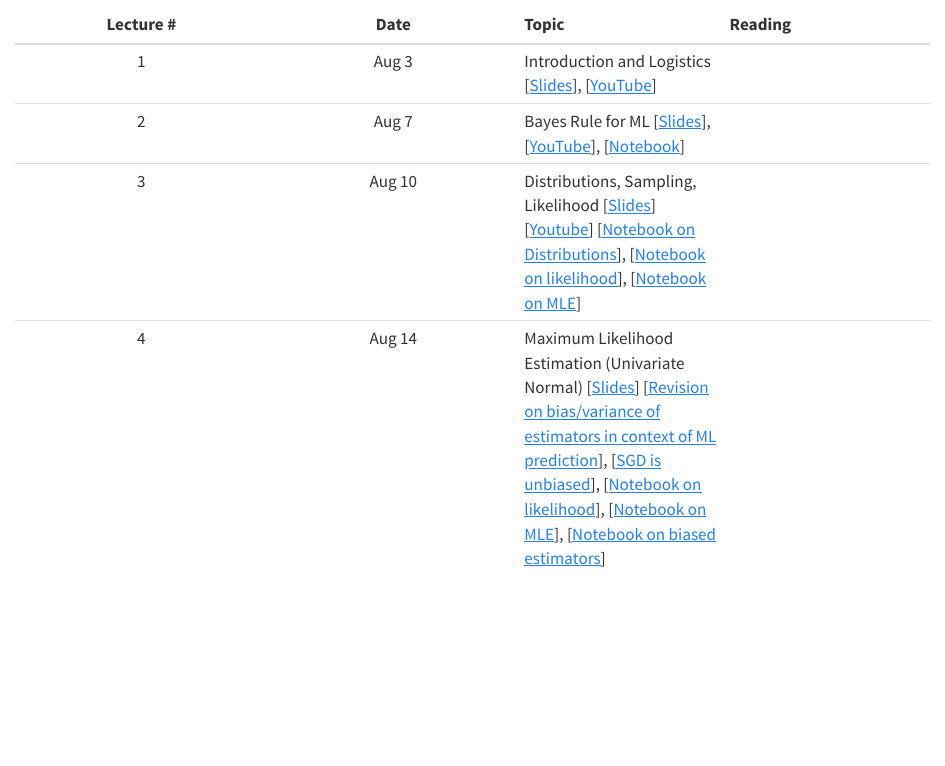
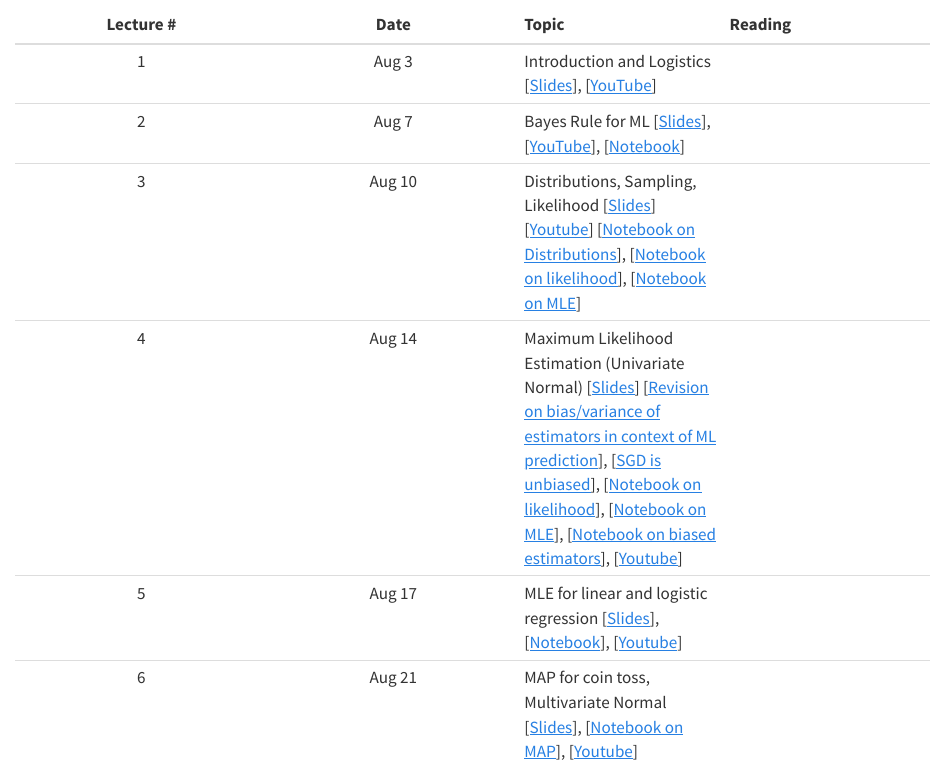
Before and after one commit to nipunbatra/pml2023, a Quarto document (schedule.qmd): the page in a window 1100 px wide, from 100 px down. Rendered offline with R 4.5, knitr and Pandoc in place of Quarto, with nearby package versions.

Commit message:
added recent slides

```diff
--- a/schedule.qmd
+++ b/schedule.qmd
@@ -10,4 +10,6 @@ The page containing the notebooks is linked [here](notebooks/index.qmd).
 |1| Aug 3| Introduction and Logistics [[Slides](lectures/introduction.pdf)], [[YouTube](https://www.youtube.com/watch?v=UCYaVS9_jGU)]|
 |2| Aug 7| Bayes Rule for ML [[Slides](lectures/Bayes-ML.pdf)], [[YouTube](https://www.youtube.com/watch?v=d1v7SeXAWl8)], [[Notebook](notebooks/bayes-librarian.ipynb)]|
 |3| Aug 10| Distributions, Sampling, Likelihood [[Slides](lectures/MLE.pdf)][[Youtube](https://www.youtube.com/watch?v=9zZqgZj3RlA)] [[Notebook on Distributions](notebooks/distributions.ipynb)], [[Notebook on likelihood](notebooks/bayes-librarian.ipynb)], [[Notebook on MLE](notebooks/mle-univariate.ipynb)]|
-|4| Aug 14| Maximum Likelihood Estimation (Univariate Normal) [[Slides](lectures/MLE.pdf)] [[Revision on bias/variance of estimators in context of ML prediction](https://nipunbatra.github.io/ml2023/lectures/cross-validation.pdf)], [[SGD is unbiased](https://florian.github.io/estimators/)], [[Notebook on likelihood](notebooks/bayes-librarian.ipynb)], [[Notebook on MLE](notebooks/mle-univariate.ipynb)], [[Notebook on biased estimators](notebooks/biased-mle-normal.ipynb)]|
+|4| Aug 14| Maximum Likelihood Estimation (Univariate Normal) [[Slides](lectures/MLE.pdf)] [[Revision on bias/variance of estimators in context of ML prediction](https://nipunbatra.github.io/ml2023/lectures/cross-validation.pdf)], [[SGD is unbiased](https://florian.github.io/estimators/)], [[Notebook on likelihood](notebooks/bayes-librarian.ipynb)], [[Notebook on MLE](notebooks/mle-univariate.ipynb)], [[Notebook on biased estimators](notebooks/biased-mle-normal.ipynb)], [[Youtube](https://www.youtube.com/watch?v=qxeceHW3Ab4)]|
+|5| Aug 17| MLE for linear and logistic regression [[Slides](https://github.com/nipunbatra/pml-teaching/blob/master/slides/MLE_Lin_Log_Reg.pdf)], [[Notebook](https://github.com/nipunbatra/pml-teaching/blob/master/notebooks/log-likelihood-linreg.ipynb)], [[Youtube](https://www.youtube.com/watch?v=yuLFyp9NvDU)]|
+|6| Aug 21| MAP for coin toss, Multivariate Normal [[Slides](https://github.com/nipunbatra/pml-teaching/blob/master/slides/map.pdf)], [[Notebook on MAP](https://github.com/nipunbatra/pml-teaching/blob/master/notebooks/MAP.ipynb)], [[Youtube](https://www.youtube.com/watch?v=Z8P2soJi5jg)]|
```
